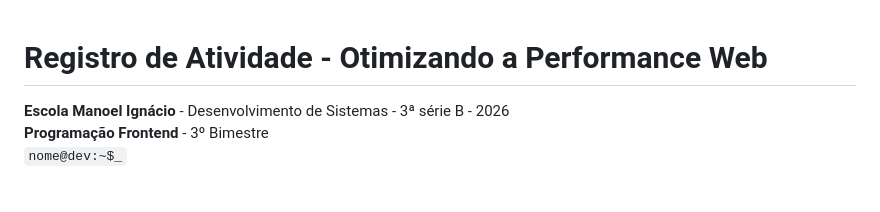
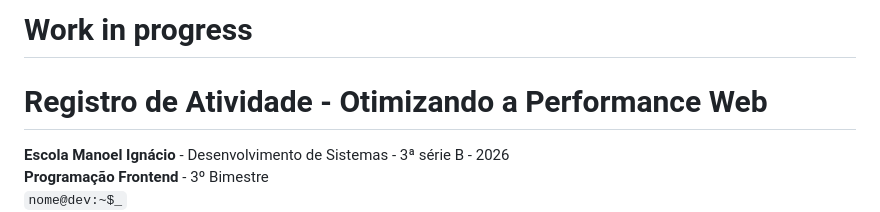
Before and after one commit to karabinomon/front_3bimestre_s15_estilizacao_e_performance_web, a Markdown page: registro_atividade_performance.md, the part around the change. Drawn GitHub-style; blank space fills up the shorter version.

```diff
--- a/registro_atividade_performance.md
+++ b/registro_atividade_performance.md
@@ -1,3 +1,4 @@
+# Work in progress
 # Registro de Atividade - Otimizando a Performance Web
 
 **Escola Manoel Ignácio** - Desenvolvimento de Sistemas - 3ª série B - 2026
```
